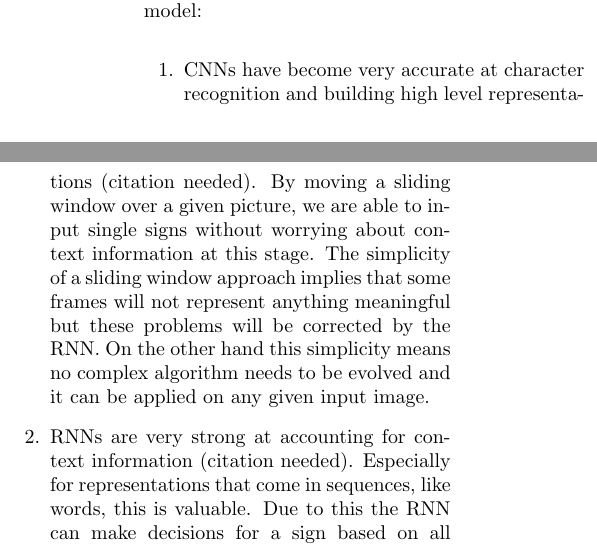
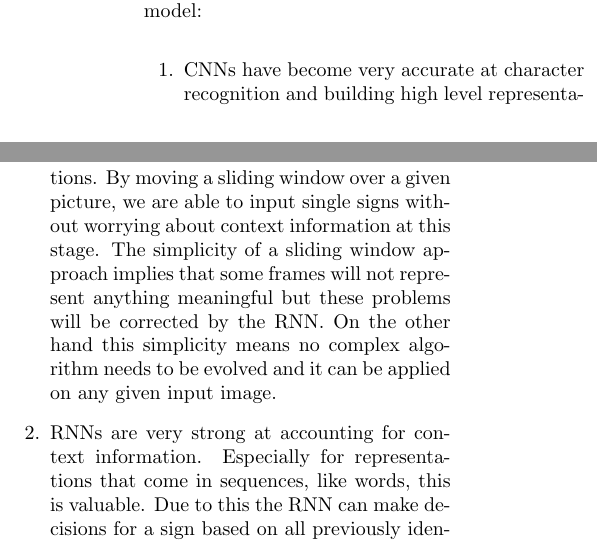
Before and after one commit to mariushobbhahn/Reading-scene-text-in-deep-convolutional-sequences, a LaTeX document (report/report_deep_sequences.tex): two parts of the columns of page 3 of 8, joined at a grey line, cut so that both start at the same text. Compiled offline with pdfLaTeX.

Commit message:
first final version of the report

```diff
--- a/report/report_deep_sequences.tex
+++ b/report/report_deep_sequences.tex
@@ -27,8 +27,12 @@ Natural scene recognition is one of the most important steps in automation. Self
 and robots will need to read text and numbers in a natural environment. In 2015 He et. al ~\cite{2015arXiv150604395H} proposed a model to read scene text in natural environments with a combination of a convolutional neural network (CNN) and recurrent neural networks (RNN) that not only allows to interpret words but also sequences of numbers or letters without any representation in a dictionary, i.e. an advertisement of a product. One of the main challenges of scene recognition is the high variance in image quality and style of displayed signs. An advertisement might look very different than the same word handwritten on paper even though it conveys the same meaning. The approach chosen by the authors has some advantages over previous approaches (i.e. %citation of previous approaches)
 which are not able to capture all representations of strings in a natural environment. It tries to use both the advantages for character recognition of CNNs and the context information for sequences of RNNs and combine them in one model: \\
 \begin{enumerate}
-	\item CNNs have become very accurate at character recognition and building high level representations (citation needed). By moving a sliding window over a given picture, we are able to input single signs without worrying about context information at this stage. The simplicity of a sliding window approach implies that some frames will not represent anything meaningful but these problems will be corrected by the RNN. On the other hand this simplicity means no complex algorithm needs to be evolved and it can be applied on any given input image.
-	\item RNNs are very strong at accounting for context information (citation needed). Especially for representations that come in sequences, like words, this is valuable. Due to this the RNN can make decisions for a sign based on all previously identified signs, i.e. The letter 'a' might be more likely to occur after a 'b' than an 'y'. To use context information from previous and later signs we use a bidirectional approach, that independently applies the model forwards and backwards.
+	\item CNNs have become very accurate at character recognition and building high level representations.
+	%citation if possible.
+	By moving a sliding window over a given picture, we are able to input single signs without worrying about context information at this stage. The simplicity of a sliding window approach implies that some frames will not represent anything meaningful but these problems will be corrected by the RNN. On the other hand this simplicity means no complex algorithm needs to be evolved and it can be applied on any given input image.
+	\item RNNs are very strong at accounting for context information.
+	%citation if possible.
+	Especially for representations that come in sequences, like words, this is valuable. Due to this the RNN can make decisions for a sign based on all previously identified signs, i.e. The letter 'a' might be more likely to occur after a 'b' than an 'y'. To use context information from previous and later signs we use a bidirectional approach, that independently applies the model forwards and backwards.
 	\item If property 1 and 2 are combined successfully it is possible to Process unknown words and arbitrary strings. Since the training is done in a compositional way it is independent of dictionaries or corpora of already known words and combinations of strings. Therefore it would be able to read the information on any given picture even if no meaning is attached to it.
 \end{enumerate}
 The main contribution of this paper was to improve the accuracy in scene text recognition on given benchmark test sets like the IIT5K. Our contribution is merely to apply the same methods on the same test sets and see if we are able to achieve the same results.
```
Also changed, not shown: report/report_deep_sequences.pdf.
